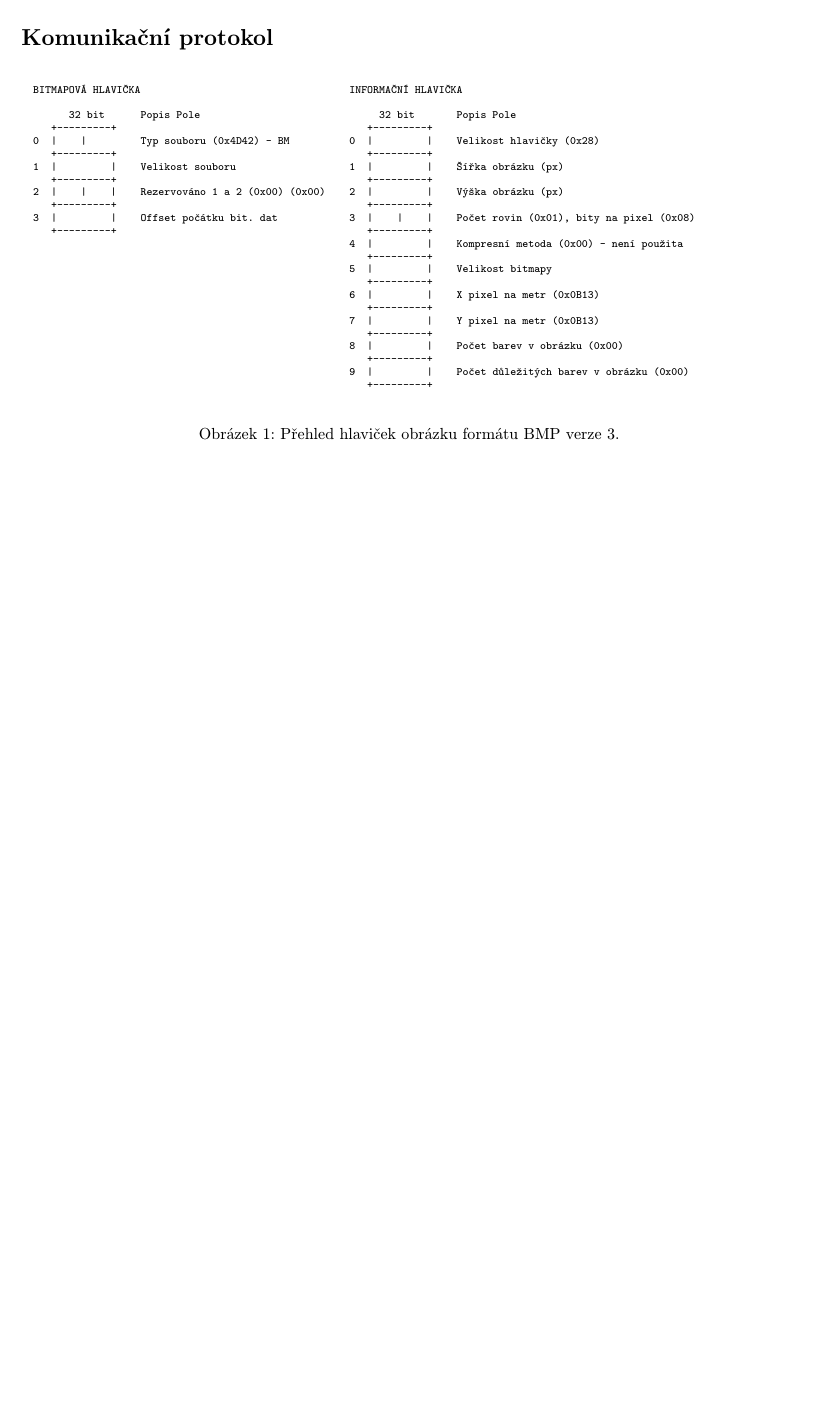
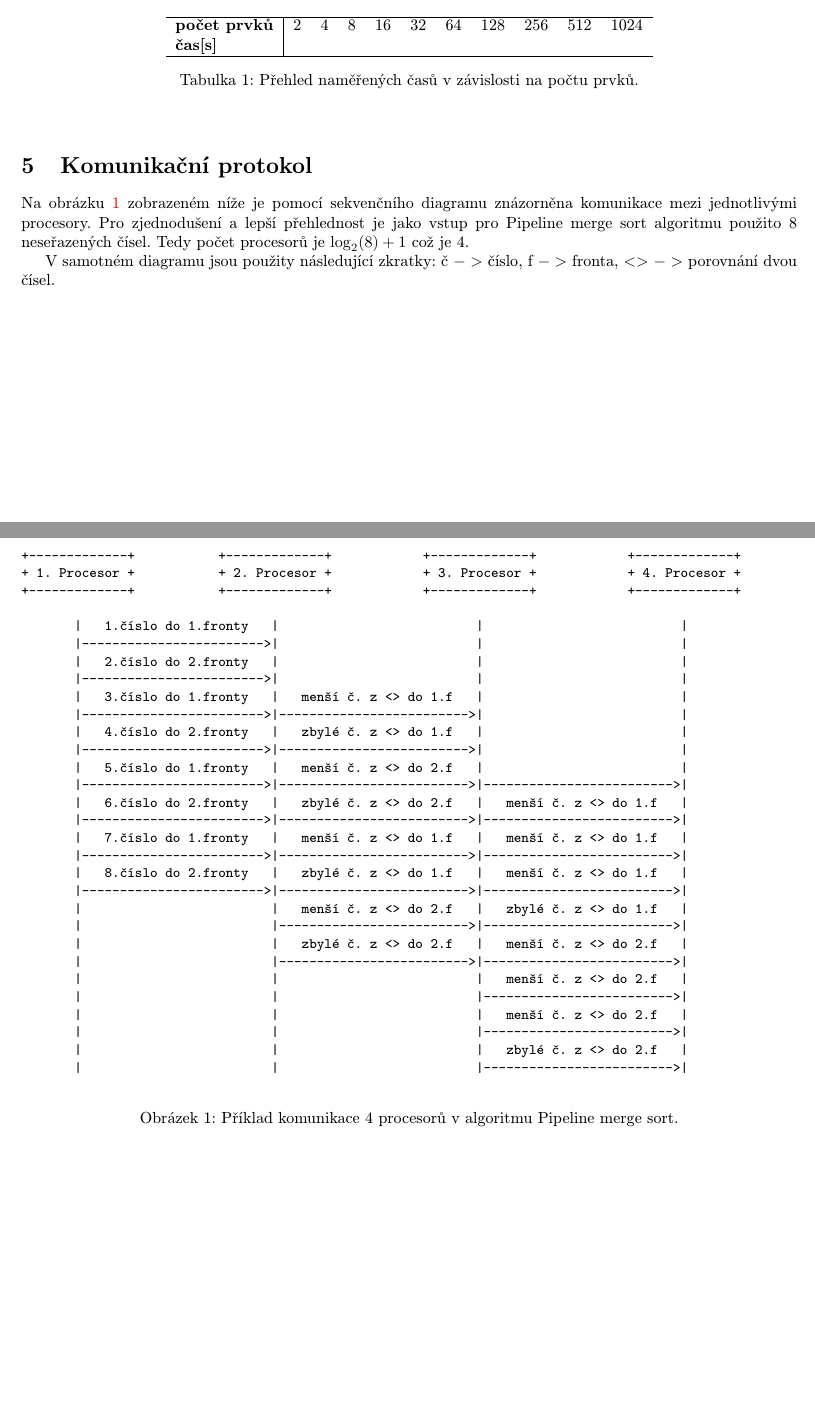
Before and after one commit to PoRTiLo/PRL, a LaTeX document (doc/xsendl00.tex): part of page 2 of 2 before the commit and two parts of pages 2 and 3 of 3 after it, the two joined at a grey line, cut at the place of the change, the shorter picture padded with empty space. The pictures show the PDF file doc/xsendl00.pdf that the author committed with the source; the source files are stored in an older character set and shown here as Unicode.

Commit message:
doplneni dokumnatce

```diff
--- a/doc/xsendl00.tex
+++ b/doc/xsendl00.tex
@@ -113,4 +75,4 @@
  \item Celý algoritmus skončí po $2n + \log n - 1$ cyklech.
 \end{itemize}
 \end{description}
-\subsection*{Slovní popis algoritmu}
+\subsection*{Rozbor algoritmu}
@@ -126,32 +92,55 @@
-\section*{Komunikační protokol}
+\section{Naměřené hodnoty}
+V tabulce \ref{tab1} je zobrazena závislot mezi počtem prvků určených k seřazení a časem potřebným k jejich seřazení. Výsledky byly zjištěny při experimentování s posloupnostmi různých délek.
+\begin{table}[ht]
+\begin{center}
+\begin{tabular}{ l | c c c c c c c c c c}
+%\rowcolor[gray]{0.9}
+\hline
+\textbf{počet prvků}	& 2 & 4 & 8 & 16 & 32 & 64 & 128 & 256 & 512 & 1024\\
+\textbf{čas[s]}		&   &   &   &    &    &    &     &     &     &\\ \hline
+\end{tabular}
+\caption{Přehled naměřených časů v závislosti na počtu prvků.}
+\label{tab1}
+\end{center}
+\end{table}
+\section{Komunikační protokol}
+Na obrázku \ref{pic} zobrazeném níže je pomocí sekvenčního diagramu znázorněna komunikace mezi jednotlivými procesory. Pro zjednodušení a lepší přehlednost je jako vstup pro Pipeline merge sort algoritmu použito 8 neseřazených čísel. Tedy počet procesorů je $\log_2(8)+1$ což je 4.
+
+V samotném diagramu jsou použity následující zkratky: č $->$ číslo, f $->$ fronta, $<>$ $->$ porovnání dvou čísel.
 \begin{figure}[ht]
-\scriptsize\begin{verbatim}
-  BITMAPOVÁ HLAVIČKA                                   INFORMAČNÍ HLAVIČKA
+\small\begin{verbatim}
++-------------+           +-------------+            +-------------+            +-------------+
++ 1. Procesor +           + 2. Procesor +            + 3. Procesor +            + 4. Procesor +
++-------------+           +-------------+            +-------------+            +-------------+
 
-        32 bit      Popis Pole                              32 bit       Popis Pole
-     +---------+                                          +---------+
-  0  |    |         Typ souboru (0x4D42) - BM          0  |         |    Velikost hlavičky (0x28)
-     +---------+                                          +---------+
-  1  |         |    Velikost souboru                   1  |         |    Šířka obrázku (px)
-     +---------+                                          +---------+
-  2  |    |    |    Rezervováno 1 a 2 (0x00) (0x00)    2  |         |    Výška obrázku (px)
-     +---------+                                          +---------+
-  3  |         |    Offset počátku bit. dat            3  |    |    |    Počet rovin (0x01), bity na pixel (0x08)
-     +---------+                                          +---------+
-                                                       4  |         |    Kompresní metoda (0x00) - není použita
-                                                          +---------+
-                                                       5  |         |    Velikost bitmapy
-                                                          +---------+
-                                                       6  |         |    X pixel na metr (0x0B13)
-                                                          +---------+
-                                                       7  |         |    Y pixel na metr (0x0B13)
-                                                          +---------+
-                                                       8  |         |    Počet barev v obrázku (0x00)
-                                                          +---------+
-                                                       9  |         |    Počet důležitých barev v obrázku (0x00)
-                                                          +---------+
+       |   1.číslo do 1.fronty   |                          |                          |
+       |------------------------>|                          |                          |
+       |   2.číslo do 2.fronty   |                          |                          |
+       |------------------------>|                          |                          |
+       |   3.číslo do 1.fronty   |   menší č. z <> do 1.f   |                          |
+       |------------------------>|------------------------->|                          |
+       |   4.číslo do 2.fronty   |   zbylé č. z <> do 1.f   |                          |
+       |------------------------>|------------------------->|                          |
+       |   5.číslo do 1.fronty   |   menší č. z <> do 2.f   |                          |
+       |------------------------>|------------------------->|------------------------->|
+       |   6.číslo do 2.fronty   |   zbylé č. z <> do 2.f   |   menší č. z <> do 1.f   |
+       |------------------------>|------------------------->|------------------------->|
+       |   7.číslo do 1.fronty   |   menší č. z <> do 1.f   |   menší č. z <> do 1.f   |
+       |------------------------>|------------------------->|------------------------->|
+       |   8.číslo do 2.fronty   |   zbylé č. z <> do 1.f   |   menší č. z <> do 1.f   |
+       |------------------------>|------------------------->|------------------------->|
+       |                         |   menší č. z <> do 2.f   |   zbylé č. z <> do 1.f   |
+       |                         |------------------------->|------------------------->|
+       |                         |   zbylé č. z <> do 2.f   |   menší č. z <> do 2.f   |
+       |                         |------------------------->|------------------------->|
+       |                         |                          |   menší č. z <> do 2.f   |
+       |                         |                          |------------------------->|
+       |                         |                          |   menší č. z <> do 2.f   |
+       |                         |                          |------------------------->|
+       |                         |                          |   zbylé č. z <> do 2.f   |
+       |                         |                          |------------------------->|
 \end{verbatim}
-\caption{Přehled hlaviček obrázku formátu BMP verze 3.}
+\caption{Příklad komunikace 4 procesorů v algoritmu Pipeline merge sort.}
 \label{pic}
 \end{figure}
 
```
Also changed, not shown: doc/xsendl00.pdf, doc/xsendl00.tex (56 more changed lines), 5 other files.
